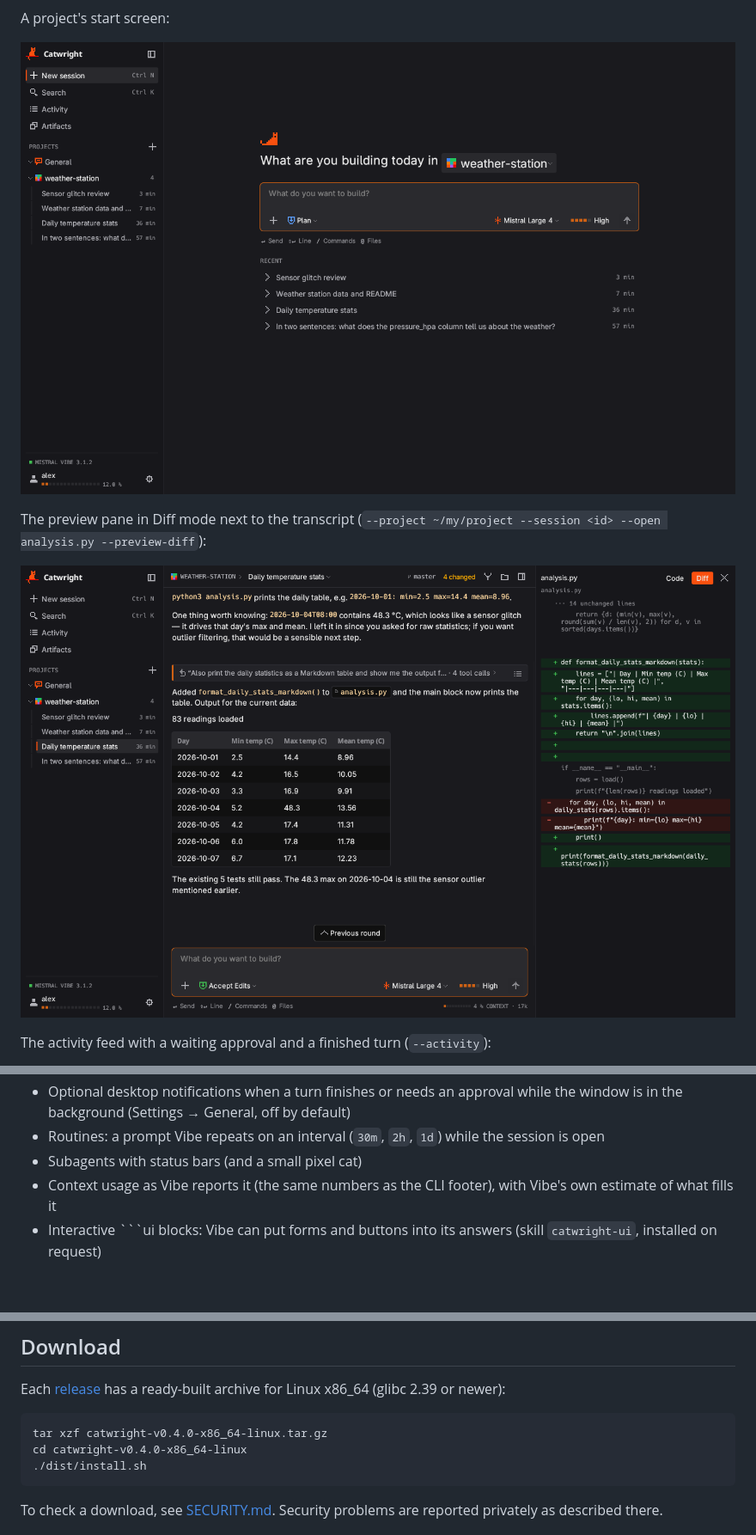
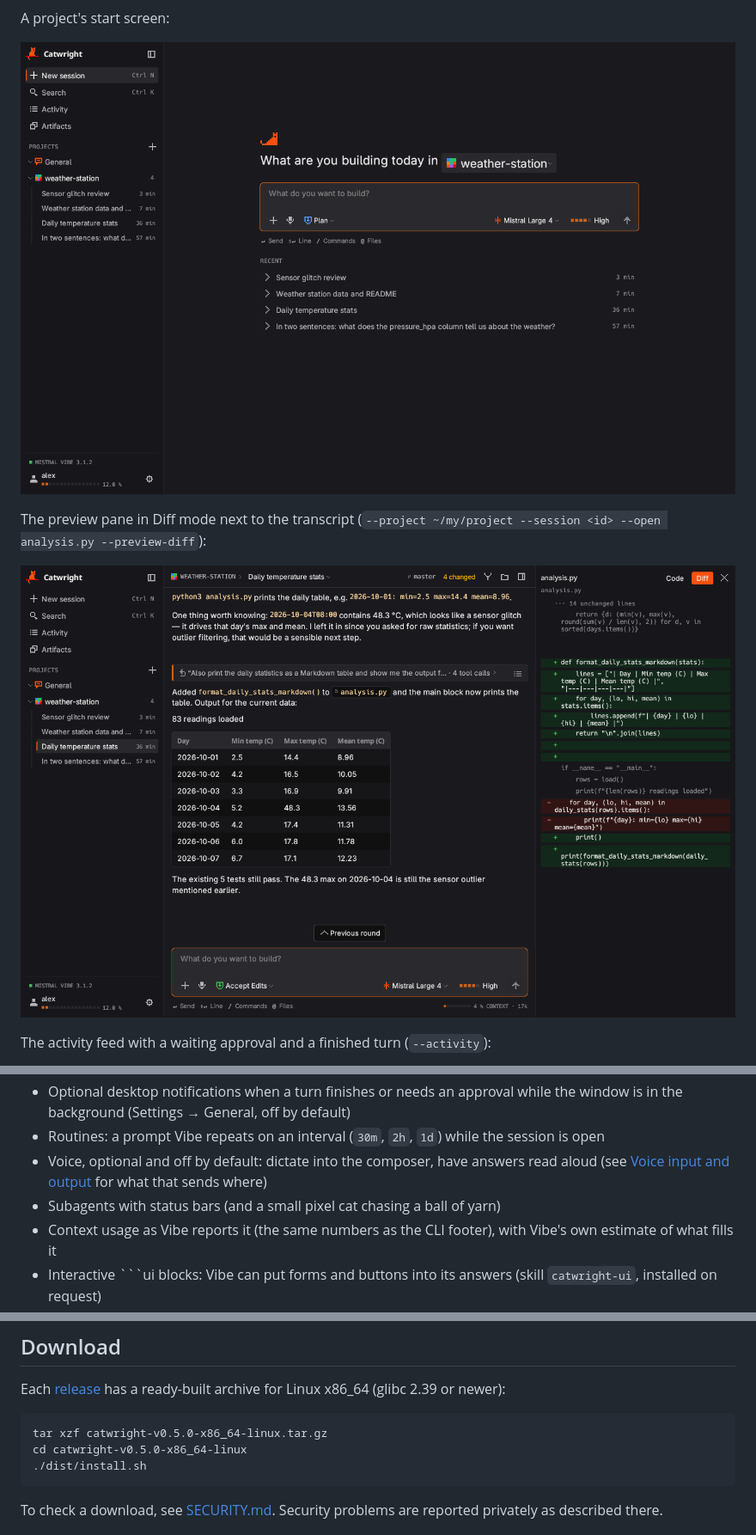
Before and after one commit to FreshKnoppers/Catwright, a Markdown page: README.md, 3 parts joined by grey strips. Shown at 86% size. Rendered like a GitHub page; pictures changed too: docs/screenshots/preview-diff.png, docs/screenshots/start.png; folded sections open; blank space fills up the shorter version.

````diff
--- a/README.md
+++ b/README.md
@@ -79,7 +79,10 @@ The screenshots show demo projects with prepared sessions
   while the window is in the background (Settings → General, off by default)
 - Routines: a prompt Vibe repeats on an interval (`30m`, `2h`, `1d`) while
   the session is open
-- Subagents with status bars (and a small pixel cat)
+- Voice, optional and off by default: dictate into the composer, have
+  answers read aloud (see [Voice input and output](#voice-input-and-output)
+  for what that sends where)
+- Subagents with status bars (and a small pixel cat chasing a ball of yarn)
 - Context usage as Vibe reports it (the same numbers as the CLI footer), with
   Vibe's own estimate of what fills it
 - Interactive ```ui blocks: Vibe can put forms and buttons into its answers
@@ -129,8 +184,8 @@ Each [release](https://github.com/FreshKnoppers/Catwright/releases) has a
 ready-built archive for Linux x86_64 (glibc 2.39 or newer):
 
 ```sh
-tar xzf catwright-v0.4.0-x86_64-linux.tar.gz
-cd catwright-v0.4.0-x86_64-linux
+tar xzf catwright-v0.5.0-x86_64-linux.tar.gz
+cd catwright-v0.5.0-x86_64-linux
 ./dist/install.sh
 ```
 
````
Also changed, not shown: other parts of README.md (+52 -0 lines), docs/screenshots/dashboard.png, docs/screenshots/session.png, docs/screenshots/subagents.png, 1 other file.
